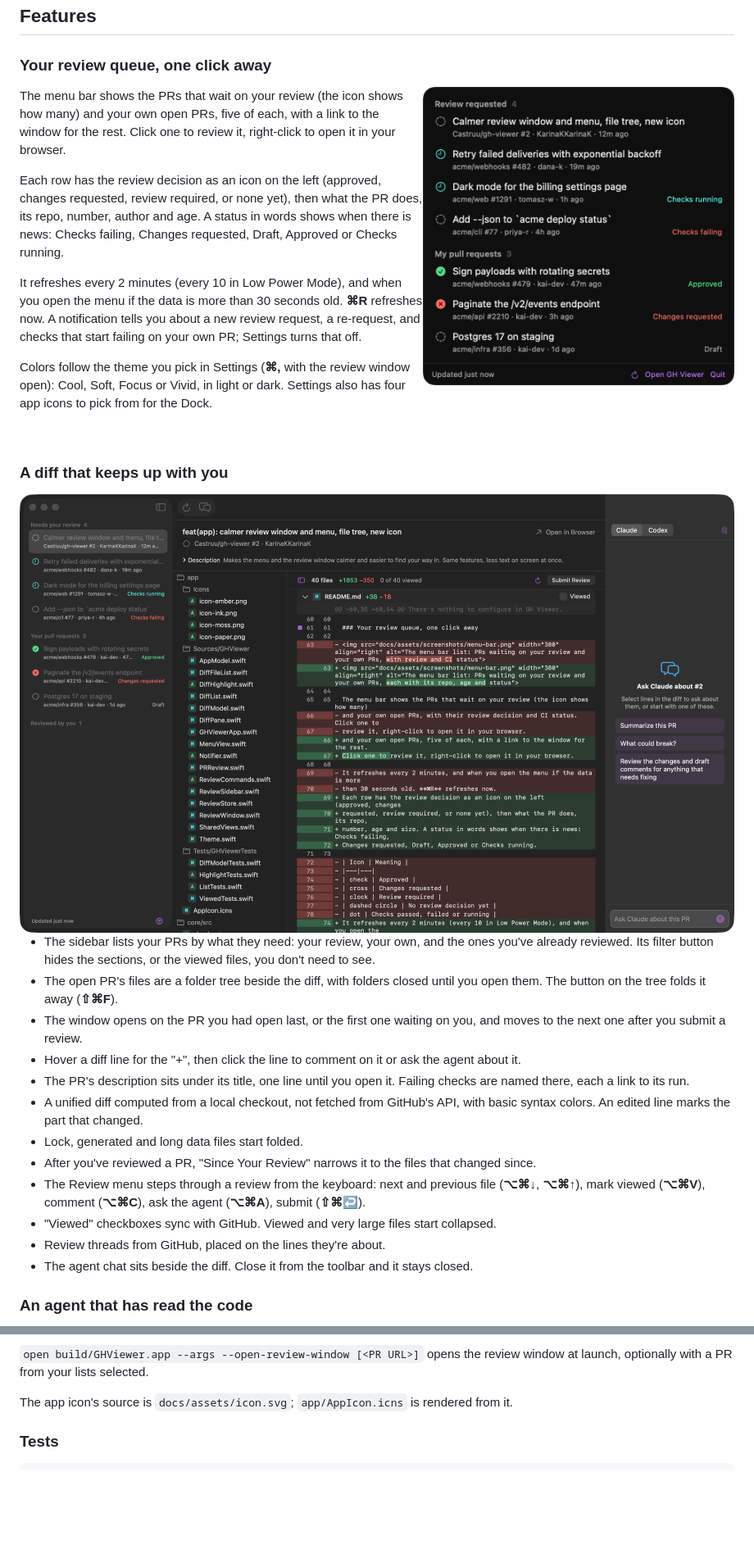
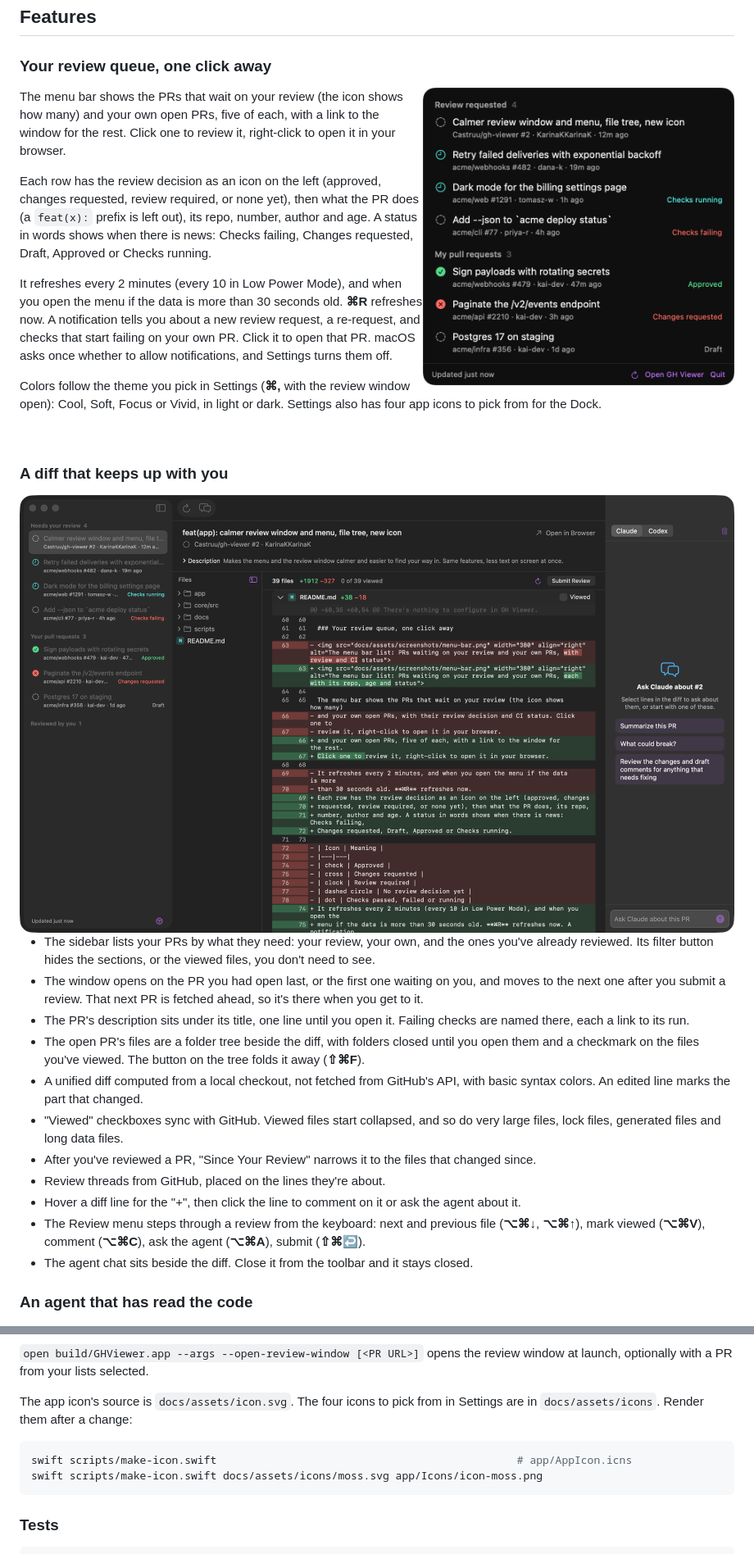
Before and after one commit to Castruu/gh-viewer, a Markdown page: README.md, 2 parts joined by grey strips. Shown at 82% size. Drawn GitHub-style; pictures changed too: docs/assets/screenshots/review-window.png; blank space fills up the shorter version.

Commit message:
docs: README covers every change, with a current window screenshot
Adds what was missing: the dropped title prefix, the notification permission,
the PR fetched ahead and what is fetched without a click, the viewed checkmark
in the tree, and how to render the icons. The window screenshot shows the file
tree's header and closed folders.

````diff
--- a/README.md
+++ b/README.md
@@ -60,21 +60,22 @@ There's nothing to configure in GH Viewer.
 
 ### Your review queue, one click away
 
-<img src="docs/assets/screenshots/menu-bar.png" width="380" align="right" alt="The menu bar list: PRs waiting on your review and your own PRs, each with its repo, age and status">
+<img src="docs/assets/screenshots/menu-bar.png" width="380" align="right" alt="The menu bar list: PRs waiting on your review and your own PRs, each with its review icon, repo, author, age and status">
 
 The menu bar shows the PRs that wait on your review (the icon shows how many)
 and your own open PRs, five of each, with a link to the window for the rest.
 Click one to review it, right-click to open it in your browser.
 
 Each row has the review decision as an icon on the left (approved, changes
-requested, review required, or none yet), then what the PR does, its repo,
-number, author and age. A status in words shows when there is news: Checks failing,
+requested, review required, or none yet), then what the PR does (a `feat(x):`
+prefix is left out), its repo, number, author and age. A status in words shows when there is news: Checks failing,
 Changes requested, Draft, Approved or Checks running.
 
 It refreshes every 2 minutes (every 10 in Low Power Mode), and when you open the
 menu if the data is more than 30 seconds old. **⌘R** refreshes now. A notification
 tells you about a new review request, a re-request, and checks that start failing
-on your own PR; Settings turns that off.
+on your own PR. Click it to open that PR. macOS asks once whether to allow
+notifications, and Settings turns them off.
 
 Colors follow the theme you pick in Settings (**⌘,** with the review window open):
 Cool, Soft, Focus or Vivid, in light or dark. Settings also has four app icons
@@ -89,24 +90,26 @@ to pick from for the Dock.
 - The sidebar lists your PRs by what they need: your review, your own, and the
   ones you've already reviewed. Its filter button hides the sections, or the
   viewed files, you don't need to see.
+- The window opens on the PR you had open last, or the first one waiting on
+  you, and moves to the next one after you submit a review. That next PR is
+  fetched ahead, so it's there when you get to it.
+- The PR's description sits under its title, one line until you open it. Failing
+  checks are named there, each a link to its run.
 - The open PR's files are a folder tree beside the diff, with folders closed
-  until you open them. The button on the tree folds it away (**⇧⌘F**).
-- The window opens on the PR you had open last, or the first one waiting on
-  you, and moves to the next one after you submit a review.
+  until you open them and a checkmark on the files you've viewed. The button on
+  the tree folds it away (**⇧⌘F**).
+- A unified diff computed from a local checkout, not fetched from GitHub's API,
+  with basic syntax colors. An edited line marks the part that changed.
+- "Viewed" checkboxes sync with GitHub. Viewed files start collapsed, and so do
+  very large files, lock files, generated files and long data files.
+- After you've reviewed a PR, "Since Your Review" narrows it to the files that
+  changed since.
+- Review threads from GitHub, placed on the lines they're about.
 - Hover a diff line for the "+", then click the line to comment on it or ask
   the agent about it.
-- The PR's description sits under its title, one line until you open it. Failing
-  checks are named there, each a link to its run.
-- A unified diff computed from a local checkout, not fetched from GitHub's API,
-  with basic syntax colors. An edited line marks the part that changed.
-- Lock, generated and long data files start folded.
-- After you've reviewed a PR, "Since Your Review" narrows it to the files that
-  changed since.
 - The Review menu steps through a review from the keyboard: next and previous
   file (**⌥⌘↓**, **⌥⌘↑**), mark viewed (**⌥⌘V**), comment (**⌥⌘C**), ask the agent
   (**⌥⌘A**), submit (**⇧⌘↩**).
-- "Viewed" checkboxes sync with GitHub. Viewed and very large files start collapsed.
-- Review threads from GitHub, placed on the lines they're about.
 - The agent chat sits beside the diff. Close it from the toolbar and it stays closed.
 
 ### An agent that has read the code
@@ -210,8 +218,13 @@ or opening `app/` in an editor.
 `open build/GHViewer.app --args --open-review-window [<PR URL>]` opens the
 review window at launch, optionally with a PR from your lists selected.
 
-The app icon's source is `docs/assets/icon.svg`; `app/AppIcon.icns` is rendered
-from it.
+The app icon's source is `docs/assets/icon.svg`. The four icons to pick from in
+Settings are in `docs/assets/icons`. Render them after a change:
+
+```sh
+swift scripts/make-icon.swift                                               # app/AppIcon.icns
+swift scripts/make-icon.swift docs/assets/icons/moss.svg app/Icons/icon-moss.png
+```
 
 ### Tests
 
````
Also changed, not shown: other parts of README.md (+6 -1 lines).
